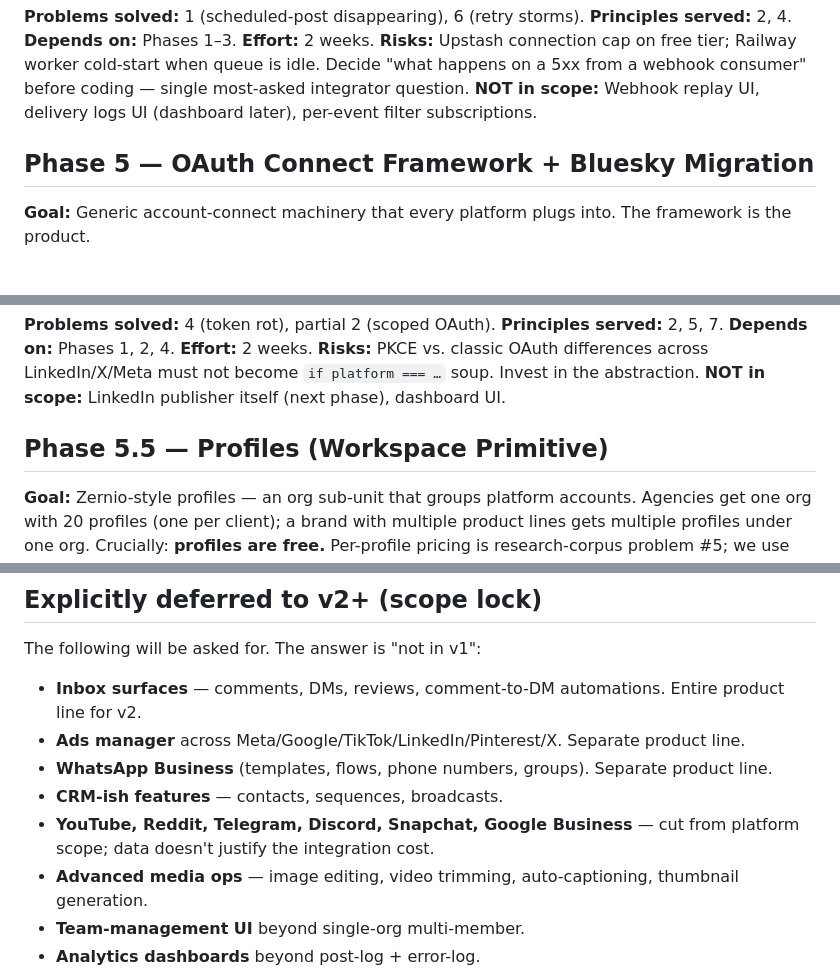
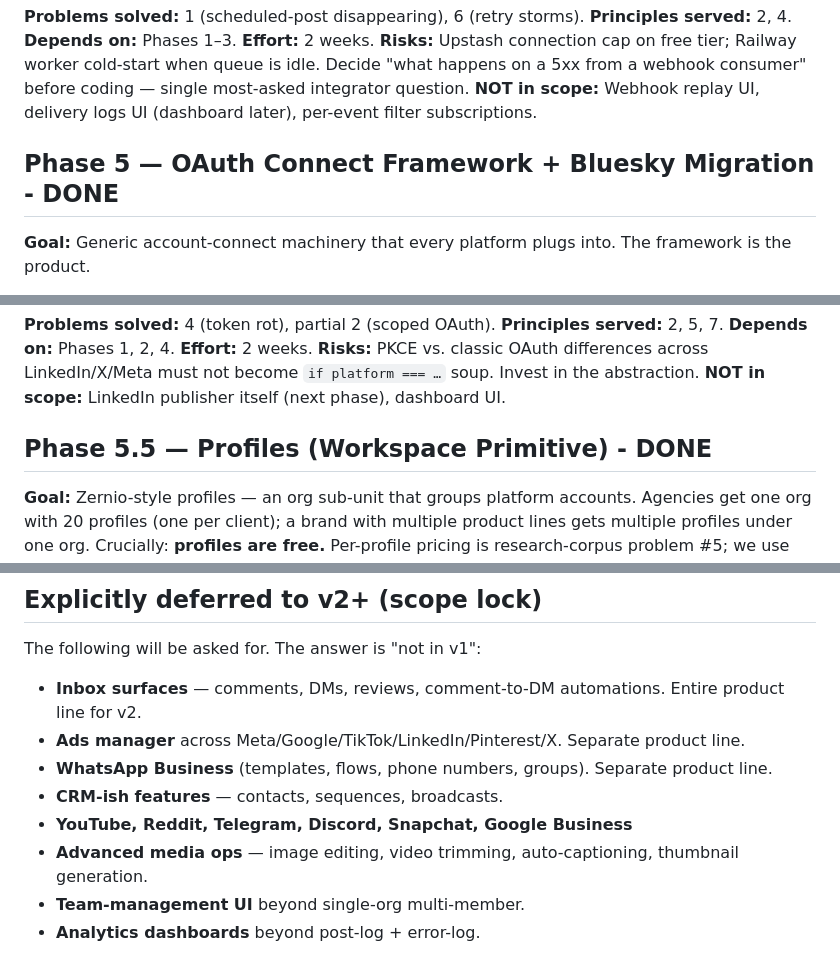
Before and after one commit to Verkan39/letmepost.dev, a Markdown page: plan.md, 3 parts joined by grey strips. GitHub-like rendering.

```diff
--- a/plan.md
+++ b/plan.md
@@ -89,7 +89,7 @@ Also Day 0 (non-gating, cheap): register `letmepost` GitHub org, reserve `@letme
 **Risks:** Upstash connection cap on free tier; Railway worker cold-start when queue is idle. Decide "what happens on a 5xx from a webhook consumer" before coding — single most-asked integrator question.
 **NOT in scope:** Webhook replay UI, delivery logs UI (dashboard later), per-event filter subscriptions.
 
-## Phase 5 — OAuth Connect Framework + Bluesky Migration
+## Phase 5 — OAuth Connect Framework + Bluesky Migration - DONE
 
 **Goal:** Generic account-connect machinery that every platform plugs into. The framework is the product.
 
@@ -102,7 +102,7 @@ Also Day 0 (non-gating, cheap): register `letmepost` GitHub org, reserve `@letme
 **Risks:** PKCE vs. classic OAuth differences across LinkedIn/X/Meta must not become `if platform === …` soup. Invest in the abstraction.
 **NOT in scope:** LinkedIn publisher itself (next phase), dashboard UI.
 
-## Phase 5.5 — Profiles (Workspace Primitive)
+## Phase 5.5 — Profiles (Workspace Primitive) - DONE
 
 **Goal:** Zernio-style profiles — an org sub-unit that groups platform accounts. Agencies get one org with 20 profiles (one per client); a brand with multiple product lines gets multiple profiles under one org. Crucially: **profiles are free.** Per-profile pricing is research-corpus problem #5; we use profiles as a structure primitive and keep pricing flat at the org level — that's a commercial wedge against Ayrshare / Zernio in itself.
 
@@ -302,7 +306,7 @@ The following will be asked for. The answer is "not in v1":
 - **Ads manager** across Meta/Google/TikTok/LinkedIn/Pinterest/X. Separate product line.
 - **WhatsApp Business** (templates, flows, phone numbers, groups). Separate product line.
 - **CRM-ish features** — contacts, sequences, broadcasts.
-- **YouTube, Reddit, Telegram, Discord, Snapchat, Google Business** — cut from platform scope; data doesn't justify the integration cost.
+- **YouTube, Reddit, Telegram, Discord, Snapchat, Google Business**
 - **Advanced media ops** — image editing, video trimming, auto-captioning, thumbnail generation.
 - **Team-management UI** beyond single-org multi-member.
 - **Analytics dashboards** beyond post-log + error-log.
```
Also changed, not shown: other parts of plan.md (+25 -21 lines).
